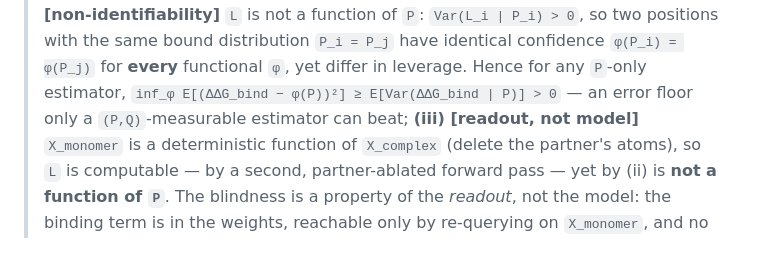
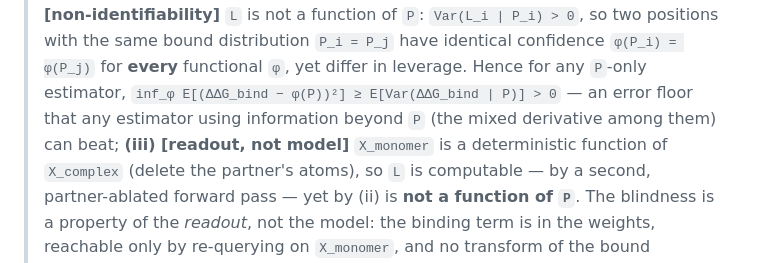
Before and after one commit to chr13b/hotspot-burial-control, a Markdown page: notes/PAPER_DRAFT.md, the part around the change. Drawn GitHub-style.

Commit message:
Prop 1(ii): fix 'only a (P,Q)-measurable estimator can beat' -> 'any estimator using info beyond P'
Reviewer-weaknesses audit caught a genuine logic error: the error floor inf_phi E[(ddG-phi(P))^2]
>= E[Var(ddG|P)] is beatable by ANY beyond-P estimator (e.g. dSASA), not ONLY (P,Q) ones.

Co-Authored-By: Claude Opus 4.8 <noreply@anthropic.com>

```diff
--- a/notes/PAPER_DRAFT.md
+++ b/notes/PAPER_DRAFT.md
@@ -210,7 +210,7 @@ theorem rather than a list.
 > thermodynamic cycle; **(ii) [non-identifiability]** `L` is not a function of `P`: `Var(L_i | P_i) > 0`, so two
 > positions with the same bound distribution `P_i = P_j` have identical confidence `φ(P_i) = φ(P_j)` for
 > **every** functional `φ`, yet differ in leverage. Hence for any `P`-only estimator, `inf_φ E[(ΔΔG_bind −
-> φ(P))²] ≥ E[Var(ΔΔG_bind | P)] > 0` — an error floor only a `(P,Q)`-measurable estimator can beat;
+> φ(P))²] ≥ E[Var(ΔΔG_bind | P)] > 0` — an error floor that any estimator using information beyond `P` (the mixed derivative among them) can beat;
 > **(iii) [readout, not model]** `X_monomer` is a deterministic function of `X_complex` (delete the partner's
 > atoms), so `L` is computable — by a second, partner-ablated forward pass — yet by (ii) is **not a function of
 > `P`**. The blindness is a property of the *readout*, not the model: the binding term is in the weights,
```
